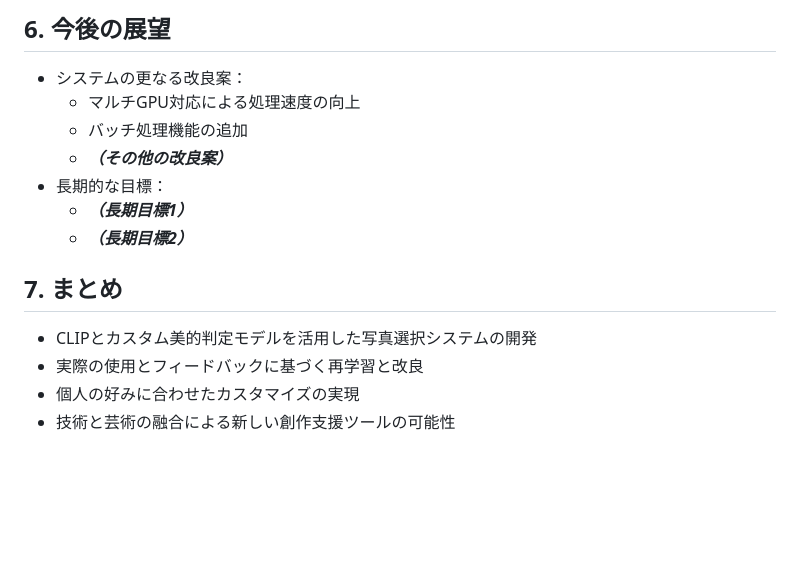
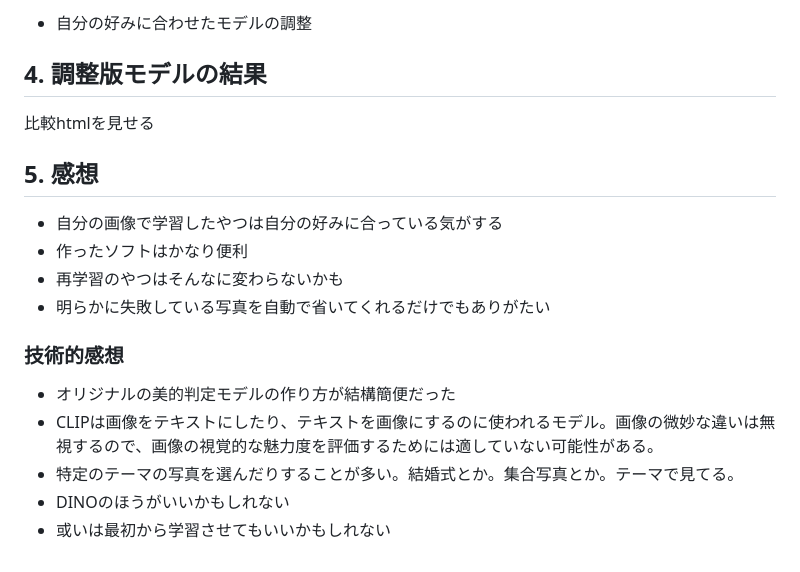
Before and after one commit to tomo3141592653/find_good_photo, a Markdown page: presentation.md, the part around one of its changes. Drawn GitHub-style; blank space fills up the shorter version.

```diff
--- a/presentation.md
+++ b/presentation.md
@@ -70,17 +56,22 @@
 
-## 6. 今後の展望
+- 自分の好みに合わせたモデルの調整
 
-- システムの更なる改良案：
-  - マルチGPU対応による処理速度の向上
-  - バッチ処理機能の追加
-  - ___（その他の改良案）___
-- 長期的な目標：
-  - ___（長期目標1）___
-  - ___（長期目標2）___
 
-## 7. まとめ
 
-- CLIPとカスタム美的判定モデルを活用した写真選択システムの開発
-- 実際の使用とフィードバックに基づく再学習と改良
-- 個人の好みに合わせたカスタマイズの実現
-- 技術と芸術の融合による新しい創作支援ツールの可能性
+## 4. 調整版モデルの結果
+
+比較htmlを見せる
+
+## 5. 感想
+
+- 自分の画像で学習したやつは自分の好みに合っている気がする
+- 作ったソフトはかなり便利
+- 再学習のやつはそんなに変わらないかも
+- 明らかに失敗している写真を自動で省いてくれるだけでもありがたい
+
+### 技術的感想
+- オリジナルの美的判定モデルの作り方が結構簡便だった
+- CLIPは画像をテキストにしたり、テキストを画像にするのに使われるモデル。画像の微妙な違いは無視するので、画像の視覚的な魅力度を評価するためには適していない可能性がある。
+- 特定のテーマの写真を選んだりすることが多い。結婚式とか。集合写真とか。テーマで見てる。
+- DINOのほうがいいかもしれない
+- 或いは最初から学習させてもいいかもしれない
```
Also changed, not shown: other parts of presentation.md (+31 -45 lines).
